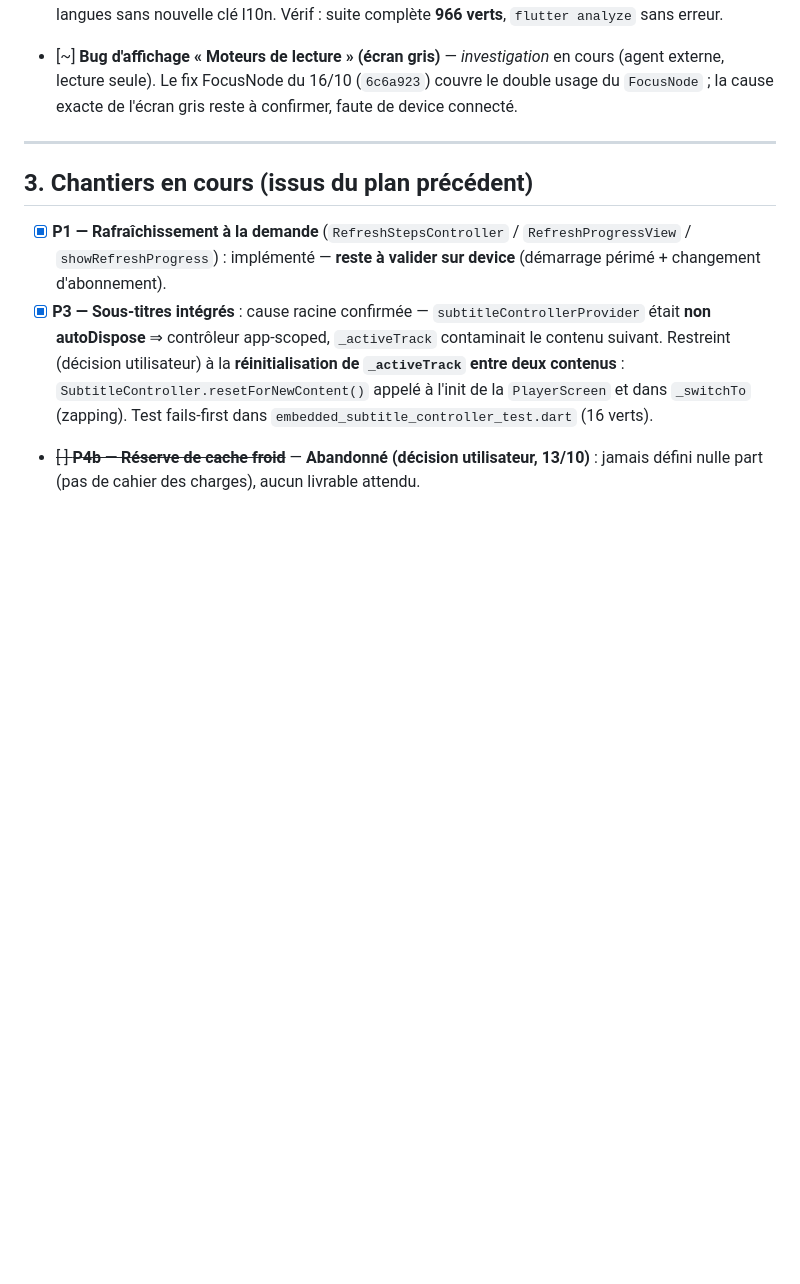
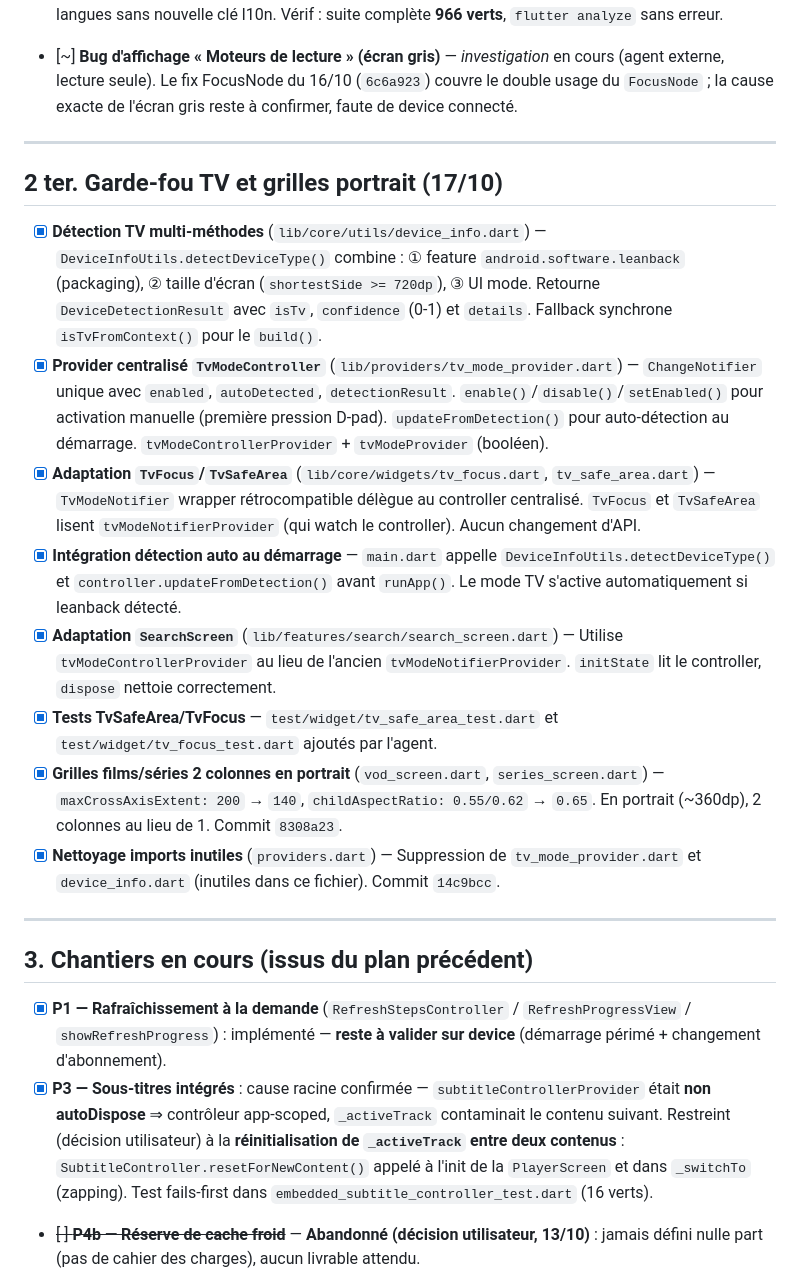
Before and after one commit to christopheblum67/Orbit-3d-flutter, a Markdown page: docs/TODO.md, the part around the change. Drawn GitHub-style; blank space fills up the shorter version.

Commit message:
docs(todo): chantiers TV (detection, provider centralise, grilles portrait)

```diff
--- a/docs/TODO.md
+++ b/docs/TODO.md
@@ -112,6 +112,19 @@
 
 ---
 
+## 2 ter. Garde-fou TV et grilles portrait (17/10)
+
+- [x] **Détection TV multi-méthodes** (`lib/core/utils/device_info.dart`) — `DeviceInfoUtils.detectDeviceType()` combine : ① feature `android.software.leanback` (packaging), ② taille d'écran (`shortestSide >= 720dp`), ③ UI mode. Retourne `DeviceDetectionResult` avec `isTv`, `confidence` (0-1) et `details`. Fallback synchrone `isTvFromContext()` pour le `build()`.
+- [x] **Provider centralisé `TvModeController`** (`lib/providers/tv_mode_provider.dart`) — `ChangeNotifier` unique avec `enabled`, `autoDetected`, `detectionResult`. `enable()`/`disable()`/`setEnabled()` pour activation manuelle (première pression D-pad). `updateFromDetection()` pour auto-détection au démarrage. `tvModeControllerProvider` + `tvModeProvider` (booléen).
+- [x] **Adaptation `TvFocus`/`TvSafeArea`** (`lib/core/widgets/tv_focus.dart`, `tv_safe_area.dart`) — `TvModeNotifier` wrapper rétrocompatible délègue au controller centralisé. `TvFocus` et `TvSafeArea` lisent `tvModeNotifierProvider` (qui watch le controller). Aucun changement d'API.
+- [x] **Intégration détection auto au démarrage** — `main.dart` appelle `DeviceInfoUtils.detectDeviceType()` et `controller.updateFromDetection()` avant `runApp()`. Le mode TV s'active automatiquement si leanback détecté.
+- [x] **Adaptation `SearchScreen`** (`lib/features/search/search_screen.dart`) — Utilise `tvModeControllerProvider` au lieu de l'ancien `tvModeNotifierProvider`. `initState` lit le controller, `dispose` nettoie correctement.
+- [x] **Tests TvSafeArea/TvFocus** — `test/widget/tv_safe_area_test.dart` et `test/widget/tv_focus_test.dart` ajoutés par l'agent.
+- [x] **Grilles films/séries 2 colonnes en portrait** (`vod_screen.dart`, `series_screen.dart`) — `maxCrossAxisExtent: 200` → `140`, `childAspectRatio: 0.55/0.62` → `0.65`. En portrait (~360dp), 2 colonnes au lieu de 1. Commit `8308a23`.
+- [x] **Nettoyage imports inutiles** (`providers.dart`) — Suppression de `tv_mode_provider.dart` et `device_info.dart` (inutiles dans ce fichier). Commit `14c9bcc`.
+
+---
+
 ## 3. Chantiers en cours (issus du plan précédent)
 
 - [x] **P1 — Rafraîchissement à la demande** (`RefreshStepsController` / `RefreshProgressView` / `showRefreshProgress`) : implémenté — **reste à valider sur device** (démarrage périmé + changement d'abonnement).
```
